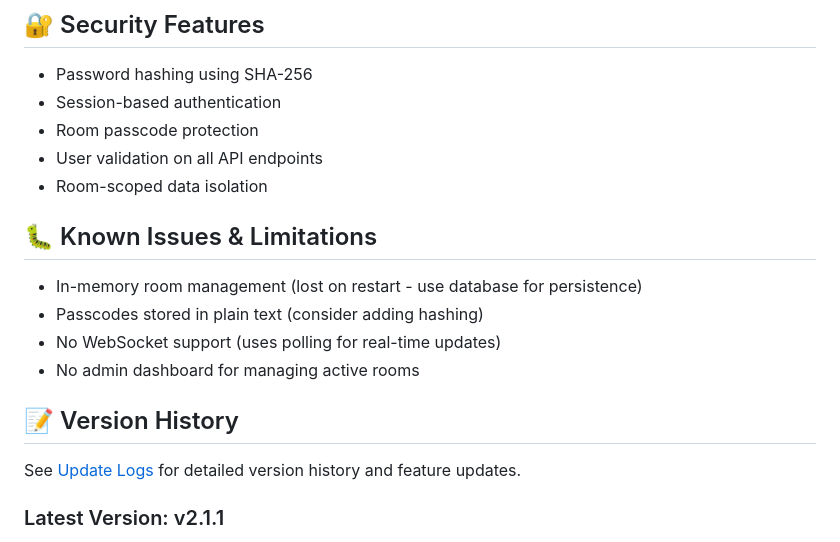
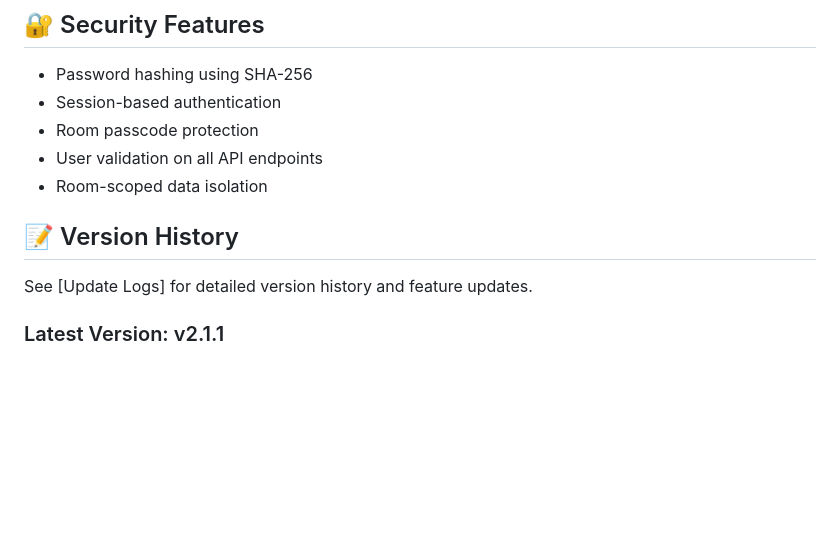
Before and after one commit to jjtjtyt6644/Voting-web, a Markdown page: README.md, the part around the change. Rendered like a GitHub page; blank space fills up the shorter version.

```diff
--- a/README.md
+++ b/README.md
@@ -173,16 +173,10 @@ The application uses SQLite with the following main tables:
 - User validation on all API endpoints
 - Room-scoped data isolation
 
-## 🐛 Known Issues & Limitations
-
-- In-memory room management (lost on restart - use database for persistence)
-- Passcodes stored in plain text (consider adding hashing)
-- No WebSocket support (uses polling for real-time updates)
-- No admin dashboard for managing active rooms
 
 ## 📝 Version History
 
-See [Update Logs](http://localhost:5000/update) for detailed version history and feature updates.
+See [Update Logs] for detailed version history and feature updates.
 
 ### Latest Version: v2.1.1
 - Fixed proposal counting for multi-room isolation
```
